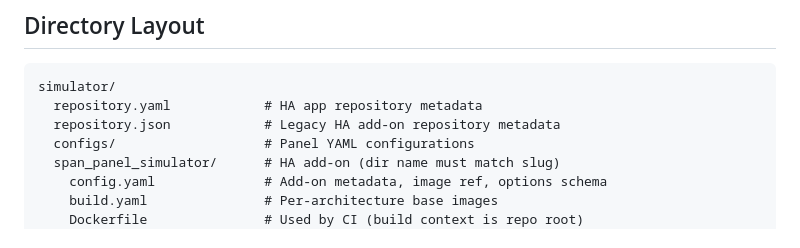
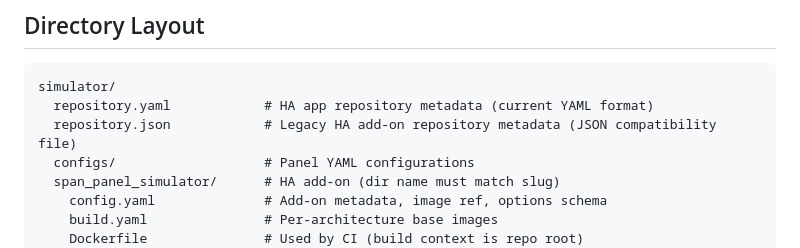
Before and after one commit to SpanPanel/simulator, a Markdown page: DEVELOPER.md, the part around the change. GitHub-like rendering.

Commit message:
Clarify app repository terminology

````diff
--- a/DEVELOPER.md
+++ b/DEVELOPER.md
@@ -460,8 +460,8 @@ If the host IP changes, certificates are automatically regenerated on the next s
 
 ```text
 simulator/
-  repository.yaml            # HA app repository metadata
-  repository.json            # Legacy HA add-on repository metadata
+  repository.yaml            # HA app repository metadata (current YAML format)
+  repository.json            # Legacy HA add-on repository metadata (JSON compatibility file)
   configs/                   # Panel YAML configurations
   span_panel_simulator/      # HA add-on (dir name must match slug)
     config.yaml              # Add-on metadata, image ref, options schema
````
Also changed, not shown: 1 other file.
